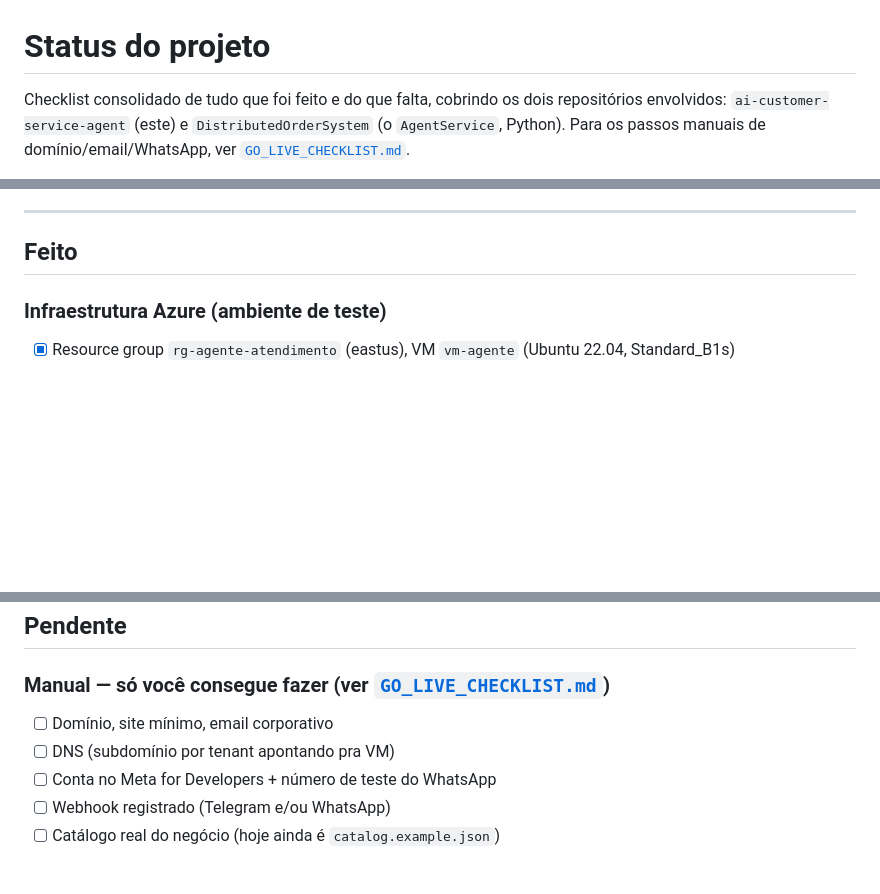
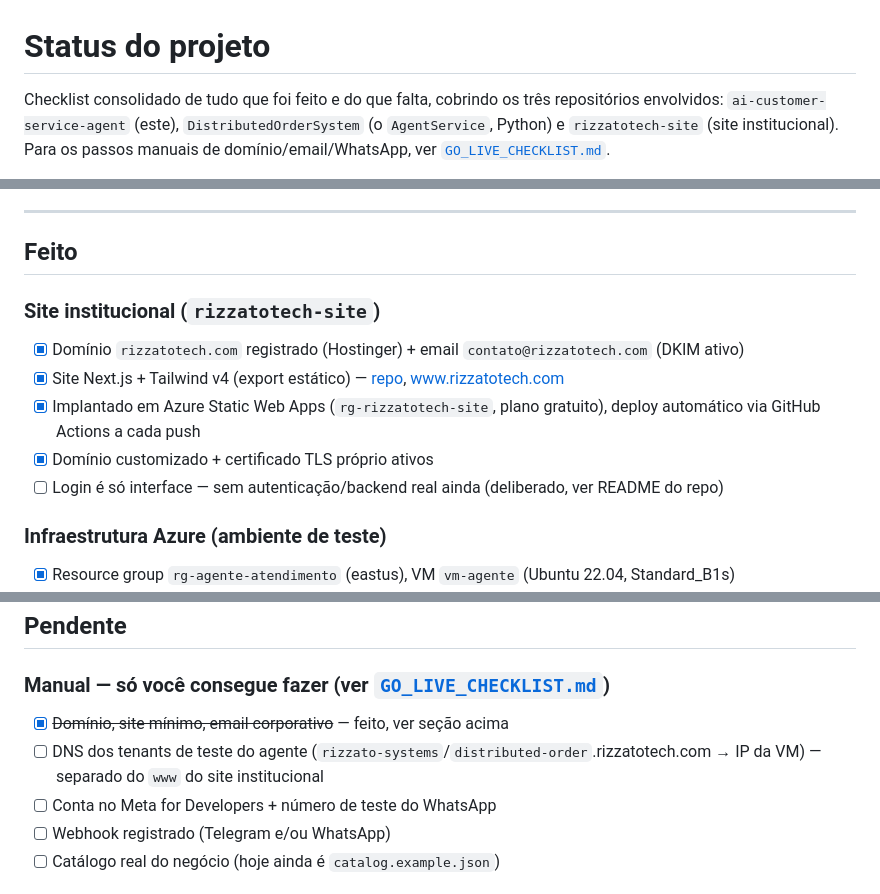
Before and after one commit to andre-rizzato/ai-customer-service-agent, a Markdown page: docs/STATUS.md, 3 parts joined by grey strips. Drawn GitHub-style; blank space fills up the shorter version.

```diff
--- a/docs/STATUS.md
+++ b/docs/STATUS.md
@@ -1,7 +1,8 @@
 # Status do projeto
 
-Checklist consolidado de tudo que foi feito e do que falta, cobrindo os dois
-repositórios envolvidos: `ai-customer-service-agent` (este) e
-`DistributedOrderSystem` (o `AgentService`, Python). Para os passos manuais
-de domínio/email/WhatsApp, ver [`GO_LIVE_CHECKLIST.md`](GO_LIVE_CHECKLIST.md).
+Checklist consolidado de tudo que foi feito e do que falta, cobrindo os três
+repositórios envolvidos: `ai-customer-service-agent` (este),
+`DistributedOrderSystem` (o `AgentService`, Python) e `rizzatotech-site` (site
+institucional). Para os passos manuais de domínio/email/WhatsApp, ver
+[`GO_LIVE_CHECKLIST.md`](GO_LIVE_CHECKLIST.md).
 
@@ -10,6 +11,14 @@ de domínio/email/WhatsApp, ver [`GO_LIVE_CHECKLIST.md`](GO_LIVE_CHECKLIST.md).
 ---
 
 ## Feito
+
+### Site institucional (`rizzatotech-site`)
+
+- [x] Domínio `rizzatotech.com` registrado (Hostinger) + email `contato@rizzatotech.com` (DKIM ativo)
+- [x] Site Next.js + Tailwind v4 (export estático) — [repo](https://github.com/andre-rizzato/rizzatotech-site), [www.rizzatotech.com](https://www.rizzatotech.com)
+- [x] Implantado em Azure Static Web Apps (`rg-rizzatotech-site`, plano gratuito), deploy automático via GitHub Actions a cada push
+- [x] Domínio customizado + certificado TLS próprio ativos
+- [ ] Login é só interface — sem autenticação/backend real ainda (deliberado, ver README do repo)
 
 ### Infraestrutura Azure (ambiente de teste)
 
@@ -62,8 +71,8 @@ de domínio/email/WhatsApp, ver [`GO_LIVE_CHECKLIST.md`](GO_LIVE_CHECKLIST.md).
 
 ### Manual — só você consegue fazer (ver [`GO_LIVE_CHECKLIST.md`](GO_LIVE_CHECKLIST.md))
 
-- [ ] Domínio, site mínimo, email corporativo
-- [ ] DNS (subdomínio por tenant apontando pra VM)
+- [x] ~~Domínio, site mínimo, email corporativo~~ — feito, ver seção acima
+- [ ] DNS dos tenants de teste do agente (`rizzato-systems`/`distributed-order`.rizzatotech.com → IP da VM) — separado do `www` do site institucional
 - [ ] Conta no Meta for Developers + número de teste do WhatsApp
 - [ ] Webhook registrado (Telegram e/ou WhatsApp)
 - [ ] Catálogo real do negócio (hoje ainda é `catalog.example.json`)
```
Also changed, not shown: other parts of docs/STATUS.md (+1 -1 lines), docs/GO_LIVE_CHECKLIST.md (+52 -40 lines).
